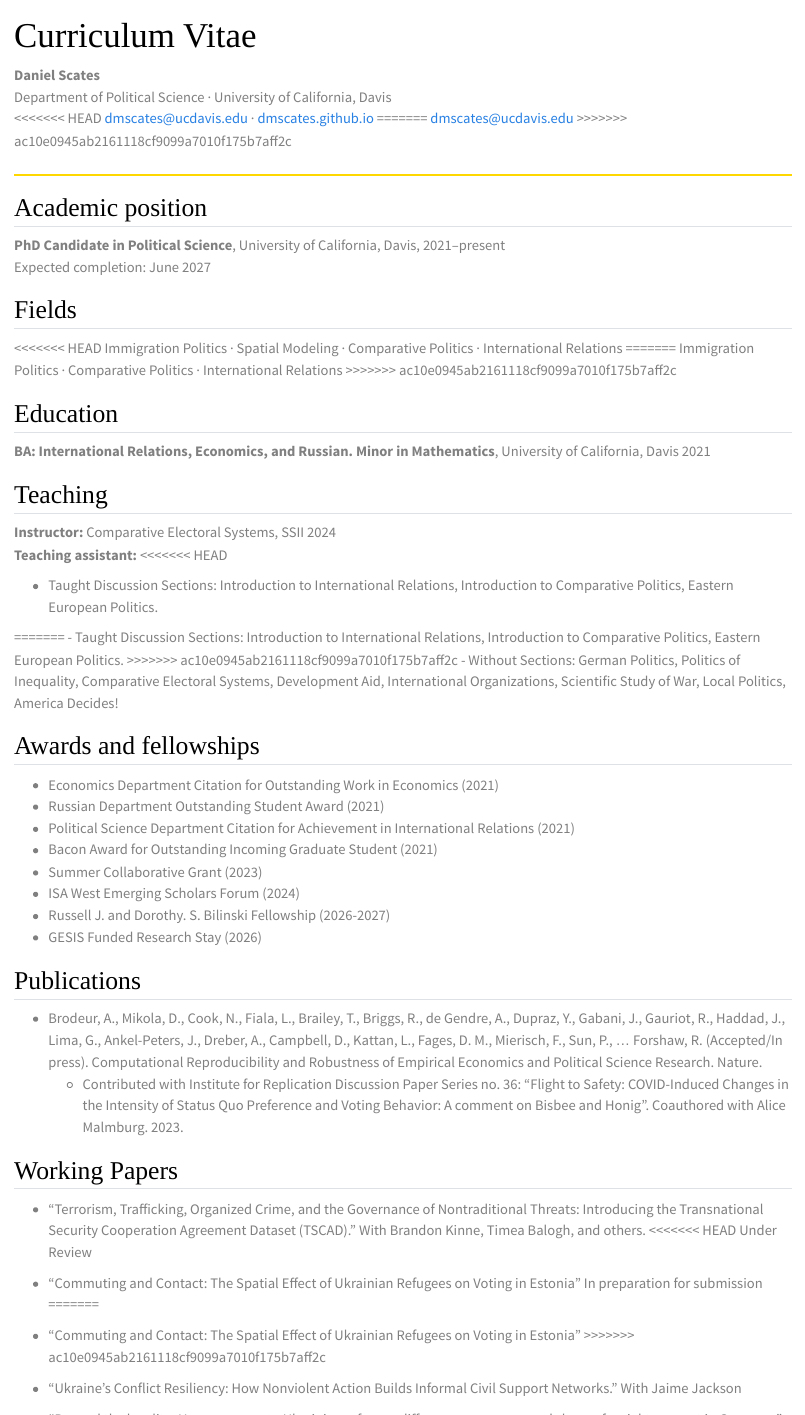
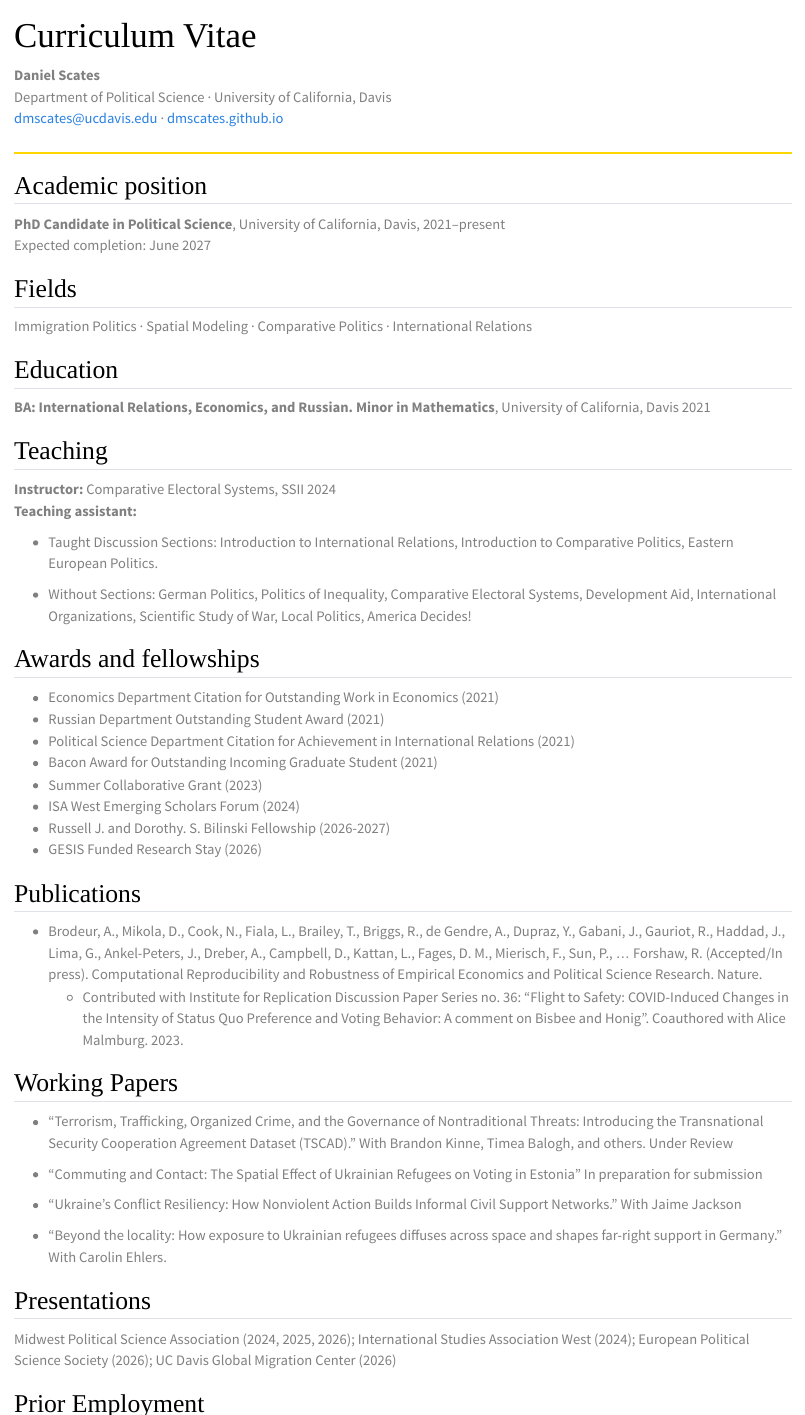
Before and after one commit to Dmscates/Dmscates.github.io, a Quarto document (cv.qmd): the page in a window 1100 px wide, from its top, and a second part further down, joined at a grey line. Rendered offline with R 4.5, knitr and Pandoc in place of Quarto, with nearby package versions.

Commit message:
Repair 2

```diff
--- a/cv.qmd
+++ b/cv.qmd
@@ -5,11 +5,7 @@ toc: false
 ::: {.cv-head}
 **Daniel Scates**
 Department of Political Science · University of California, Davis
-<<<<<<< HEAD
 [dmscates@ucdavis.edu](mailto:dmscates@ucdavis.edu) · [dmscates.github.io](https://dmscates.github.io)
-=======
-[dmscates@ucdavis.edu](mailto:dmscates@ucdavis.edu)
->>>>>>> ac10e0945ab2161118cf9099a7010f175b7aff2c
 :::
 
 ## Academic position
@@ -19,11 +15,8 @@ Expected completion: June 2027
 
 ## Fields
 
-<<<<<<< HEAD
 Immigration Politics · Spatial Modeling · Comparative Politics · International Relations
-=======
-Immigration Politics · Comparative Politics · International Relations
->>>>>>> ac10e0945ab2161118cf9099a7010f175b7aff2c
+
 
 ## Education
 
@@ -33,13 +26,9 @@ Immigration Politics · Comparative Politics · International Relations
 
 **Instructor:** Comparative Electoral Systems, SSII 2024
 **Teaching assistant:**
-<<<<<<< HEAD
 
 - Taught Discussion Sections: Introduction to International Relations, Introduction to Comparative Politics, Eastern European Politics.
 
-=======
-- Taught Discussion Sections: Introduction to International Relations, Introduction to Comparative Politics, Eastern European Politics.
->>>>>>> ac10e0945ab2161118cf9099a7010f175b7aff2c
 - Without Sections: German Politics, Politics of Inequality, Comparative Electoral Systems, Development Aid, International Organizations, Scientific Study of War, Local Politics, America Decides!
 
 ## Awards and fellowships
@@ -61,31 +50,18 @@ Immigration Politics · Comparative Politics · International Relations
 ## Working Papers
 
 - "Terrorism, Trafficking, Organized Crime, and the Governance of Nontraditional Threats: Introducing the Transnational Security Cooperation Agreement Dataset (TSCAD)." With Brandon Kinne, Timea Balogh, and others.
-<<<<<<< HEAD
 Under Review
 
 - "Commuting and Contact: The Spatial Effect of Ukrainian Refugees on Voting in Estonia"
 In preparation for submission
-=======
-
-- "Commuting and Contact: The Spatial Effect of Ukrainian Refugees on Voting in Estonia"
->>>>>>> ac10e0945ab2161118cf9099a7010f175b7aff2c
 
 - "Ukraine’s Conflict Resiliency: How Nonviolent Action Builds Informal Civil Support Networks." With Jaime Jackson
 
 - "Beyond the locality: How exposure to Ukrainian refugees diffuses across space and shapes far-right support in Germany." With Carolin Ehlers.
 
-<<<<<<< HEAD
 ## Presentations
 
 Midwest Political Science Association (2024, 2025, 2026); International Studies Association West (2024); European Political Science Society (2026); UC Davis Global Migration Center (2026)
-=======
-- "How has support for Ukrainian refugees in Germany changed over time?" With Carolin Ehlers.
-
-## Presentations
-
-Midwest Political Science Association (2024, 2025, 2026); International Studies Association West (2024); European Political Science Society (2026)
->>>>>>> ac10e0945ab2161118cf9099a7010f175b7aff2c
 
 ## Prior Employment
 - Undergraduate Researcher: Economics Department, UC Davis (2020-2022)
```
Also changed, not shown: index.qmd (+0 -4 lines), research.qmd (+0 -5 lines), docs/search.json, 4 other files.
